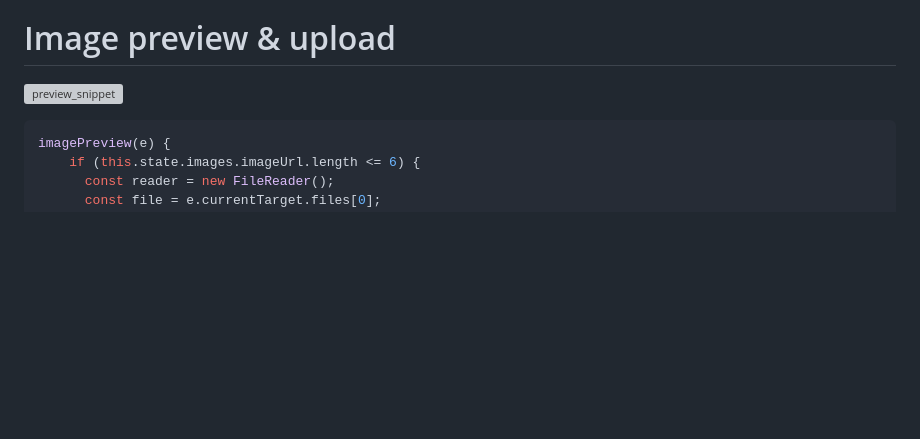
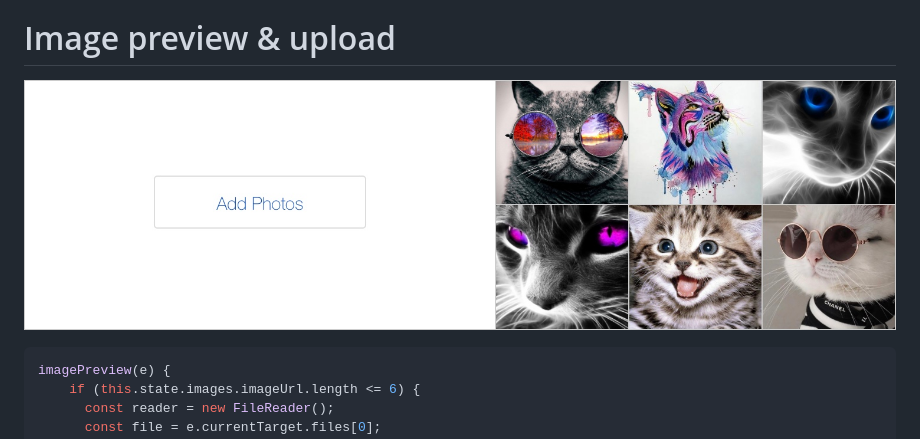
Before and after one commit to wburke415/GarageSale, a Markdown page: README.md, the part around the change. Rendered like a GitHub page; pictures changed too: app/assets/images/preview_snippet.jpg (added); blank space fills up the shorter version; grey boxes are pictures that could not be loaded.

Commit message:
Retake picture for preview_snippet

````diff
--- a/README.md
+++ b/README.md
@@ -17,7 +17,7 @@ The project was designed and built during a 10 day timeframe, and I plan to make
 
 # Image preview & upload
 
-![preview_snippet](/app/assets/images/preview_snippet.png)
+![preview_snippet](/app/assets/images/preview_snippet.jpg)
 
 ```javascript
 imagePreview(e) {
````
Also changed, not shown: 1 other file.
